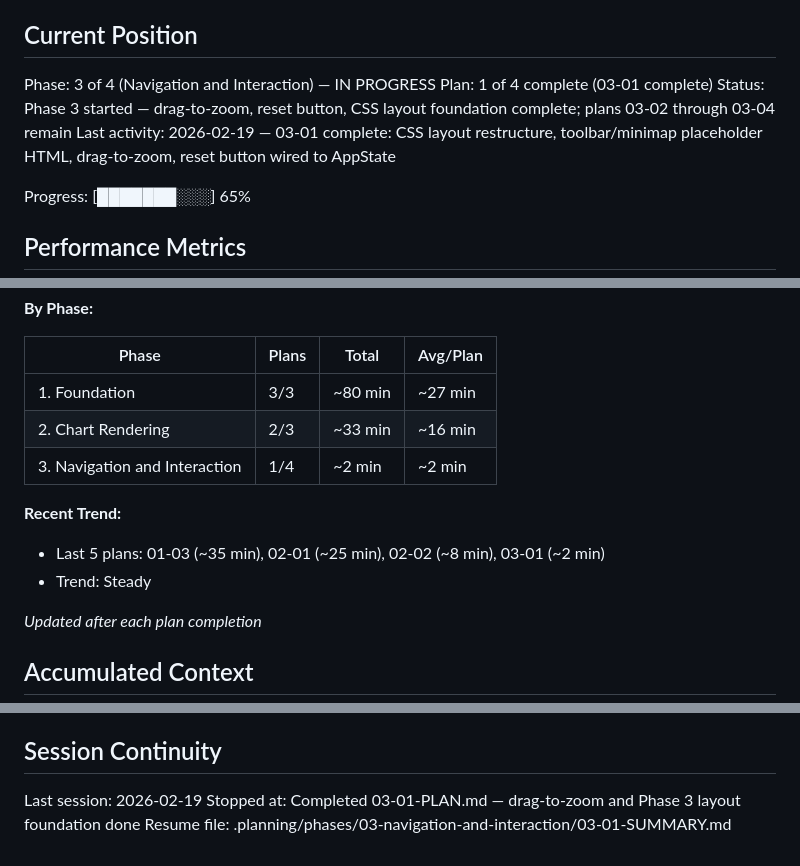
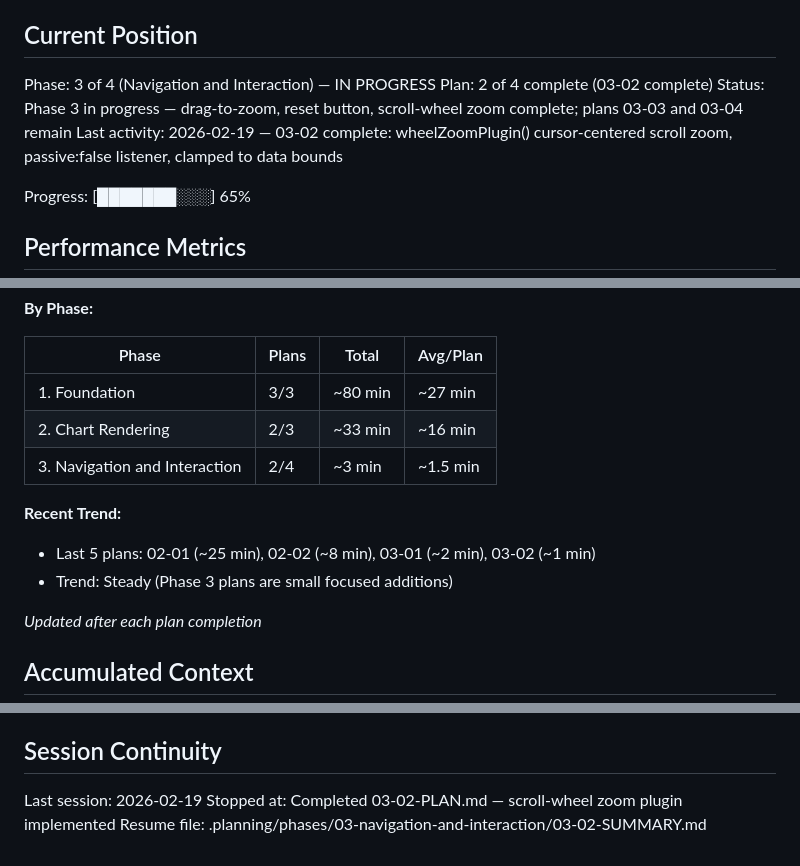
Before and after one commit to buhralex/oekofen-csv-viewer, a Markdown page: .planning/STATE.md, 3 parts joined by grey strips. Rendered like a GitHub page.

Commit message:
docs(03-02): complete scroll-wheel zoom plan — NAVG-02 satisfied
- Add 03-02-SUMMARY.md: wheelZoomPlugin cursor-centered zoom complete
- Update STATE.md: plan 2/4 complete, decisions logged
- Update REQUIREMENTS.md: NAVG-02 marked complete

```diff
--- a/.planning/STATE.md
+++ b/.planning/STATE.md
@@ -10,9 +10,9 @@ See: .planning/PROJECT.md (updated 2026-02-17)
 ## Current Position
 
 Phase: 3 of 4 (Navigation and Interaction) — IN PROGRESS
-Plan: 1 of 4 complete (03-01 complete)
-Status: Phase 3 started — drag-to-zoom, reset button, CSS layout foundation complete; plans 03-02 through 03-04 remain
-Last activity: 2026-02-19 — 03-01 complete: CSS layout restructure, toolbar/minimap placeholder HTML, drag-to-zoom, reset button wired to AppState
+Plan: 2 of 4 complete (03-02 complete)
+Status: Phase 3 in progress — drag-to-zoom, reset button, scroll-wheel zoom complete; plans 03-03 and 03-04 remain
+Last activity: 2026-02-19 — 03-02 complete: wheelZoomPlugin() cursor-centered scroll zoom, passive:false listener, clamped to data bounds
 
 Progress: [███████░░░] 65%
 
@@ -29,11 +29,11 @@ Progress: [███████░░░] 65%
 |-------|-------|-------|----------|
 | 1. Foundation | 3/3 | ~80 min | ~27 min |
 | 2. Chart Rendering | 2/3 | ~33 min | ~16 min |
-| 3. Navigation and Interaction | 1/4 | ~2 min | ~2 min |
+| 3. Navigation and Interaction | 2/4 | ~3 min | ~1.5 min |
 
 **Recent Trend:**
-- Last 5 plans: 01-03 (~35 min), 02-01 (~25 min), 02-02 (~8 min), 03-01 (~2 min)
-- Trend: Steady
+- Last 5 plans: 02-01 (~25 min), 02-02 (~8 min), 03-01 (~2 min), 03-02 (~1 min)
+- Trend: Steady (Phase 3 plans are small focused additions)
 
 *Updated after each plan completion*
 
@@ -86,5 +89,5 @@ None.
 ## Session Continuity
 
 Last session: 2026-02-19
-Stopped at: Completed 03-01-PLAN.md — drag-to-zoom and Phase 3 layout foundation done
-Resume file: .planning/phases/03-navigation-and-interaction/03-01-SUMMARY.md
+Stopped at: Completed 03-02-PLAN.md — scroll-wheel zoom plugin implemented
+Resume file: .planning/phases/03-navigation-and-interaction/03-02-SUMMARY.md
```
Also changed, not shown: other parts of .planning/STATE.md (+3 -0 lines), .planning/REQUIREMENTS.md (+2 -2 lines), 1 other file.
